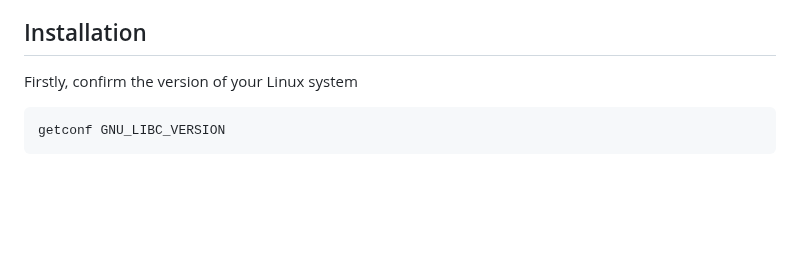
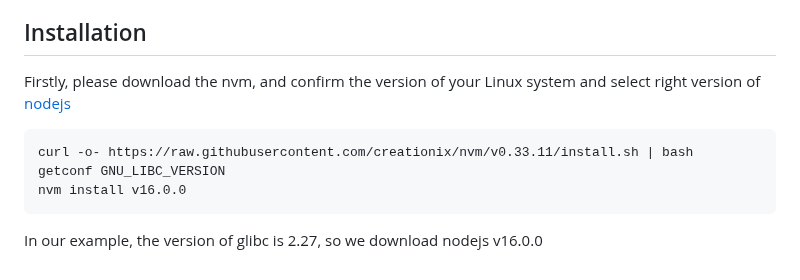
Before and after one commit to czw1296924847/EQ-Web, a Markdown page: README.md, the part around one of its changes. Drawn GitHub-style; blank space fills up the shorter version.

````diff
--- a/README.md
+++ b/README.md
@@ -302,6 +302,9 @@ If you want to build a frontend the beautiful page, here we propose a frontend p
 
 ## Installation
-Firstly, confirm the version of your Linux system
+Firstly, please download the nvm, and confirm the version of your Linux system and select right version of [nodejs](https://nodejs.org/en/download)
 ```
+curl -o- https://raw.githubusercontent.com/creationix/nvm/v0.33.11/install.sh | bash
 getconf GNU_LIBC_VERSION
+nvm install v16.0.0
 ```
+In our example, the version of glibc is 2.27, so we download nodejs v16.0.0
````
Also changed, not shown: other parts of README.md (+1 -1 lines).
